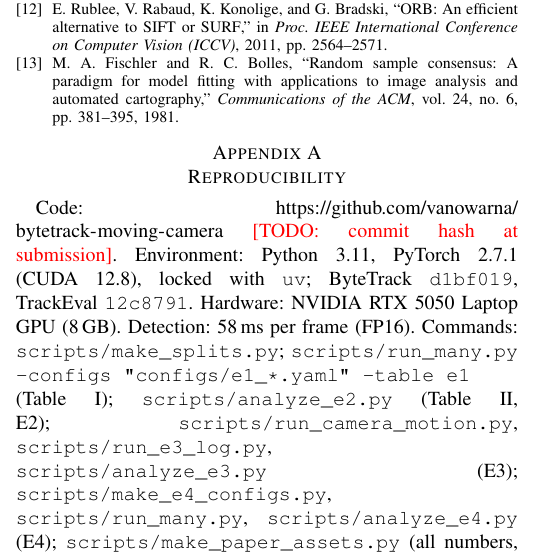
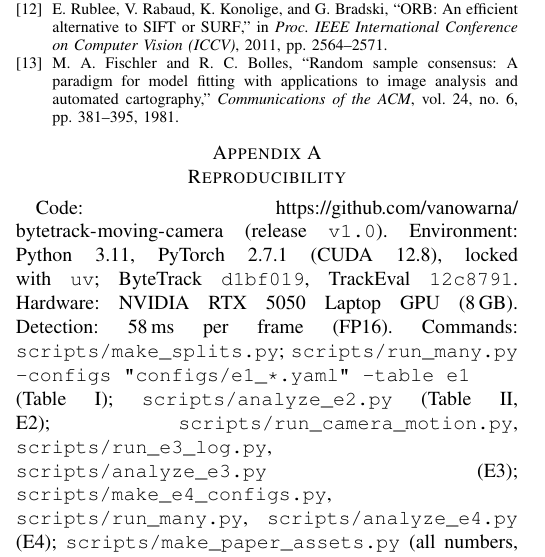
Before and after one commit to vanowarna/bytetrack-moving-camera, a LaTeX paper (paper/main.tex): part of one column of page 4 of 4, cut so that both start at the same text. Compiled offline with pdfLaTeX.

Commit message:
Fix appendix ref; untrack Overleaf zips

```diff
--- a/paper/main.tex
+++ b/paper/main.tex
@@ -246,7 +246,7 @@ frame-to-frame matching. The gap remains under all tracker settings we tested, a
 
 \appendices
 \section{Reproducibility}
-Code: \url{https://github.com/vanowarna/bytetrack-moving-camera} \todo{commit hash at submission}. Environment: Python 3.11,
+Code: \url{https://github.com/vanowarna/bytetrack-moving-camera} (release \texttt{v1.0}). Environment: Python 3.11,
 PyTorch 2.7.1 (CUDA 12.8), locked with \texttt{uv}; ByteTrack \texttt{d1bf019}, TrackEval \texttt{12c8791}.
 Hardware: NVIDIA RTX 5050 Laptop GPU (8\,GB). Detection: \vDetMsFP{}\,ms per frame (FP16). Commands:
 \texttt{scripts/make\_splits.py}; \texttt{scripts/run\_many.py --configs "configs/e1\_*.yaml" --table e1} (Table~\ref{tab:e1});
```
Also changed, not shown: 1 other file.
